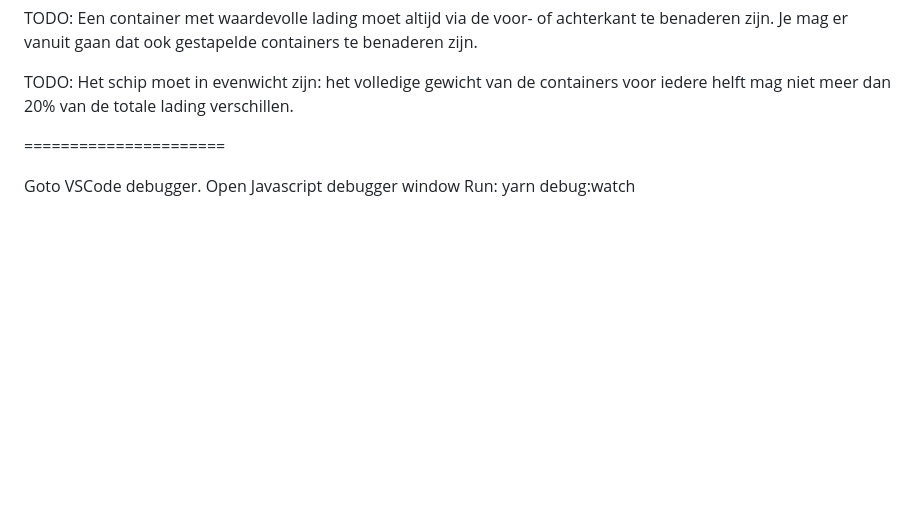
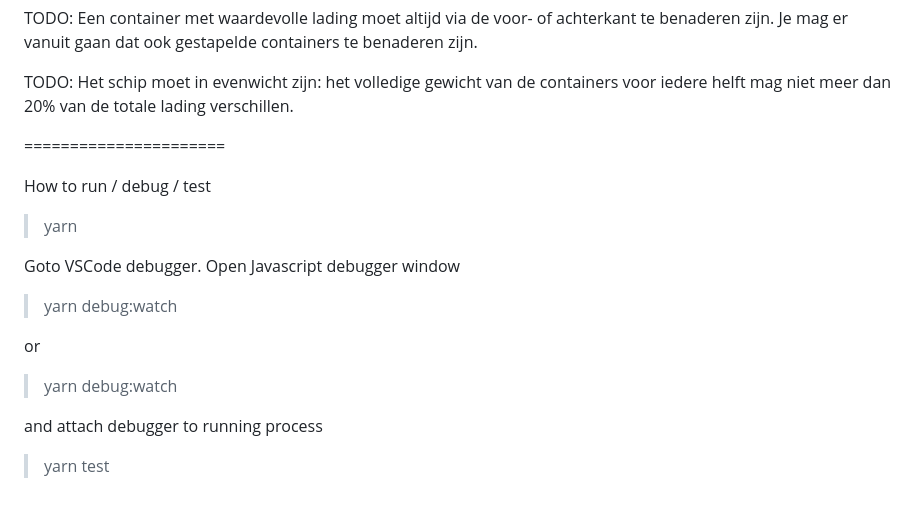
Before and after one commit to robkuijpers/container-shipment, a Markdown page: readme.md, the part around the change. GitHub-like rendering; blank space fills up the shorter version.

Commit message:
update readme commit

```diff
--- a/readme.md
+++ b/readme.md
@@ -47,6 +47,16 @@ TODO: Het schip moet in evenwicht zijn: het volledige gewicht van de containers
 
 ======================
 
+How to run / debug / test
+> yarn
+
 Goto VSCode debugger.
 Open Javascript debugger window
-Run: yarn debug:watch
+> yarn debug:watch
+
+or
+> yarn debug:watch
+
+and attach debugger to running process
+
+> yarn test
```
